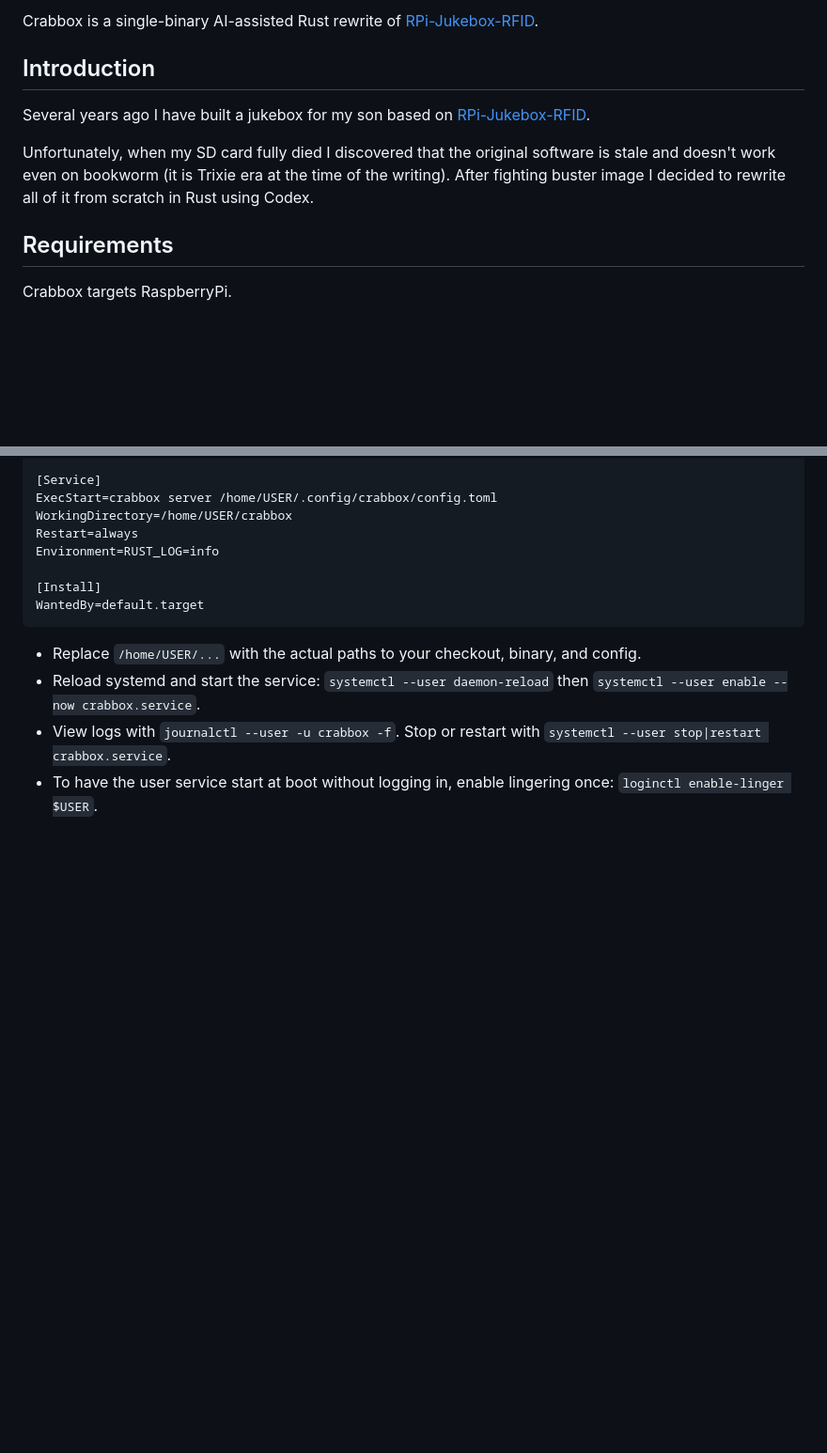
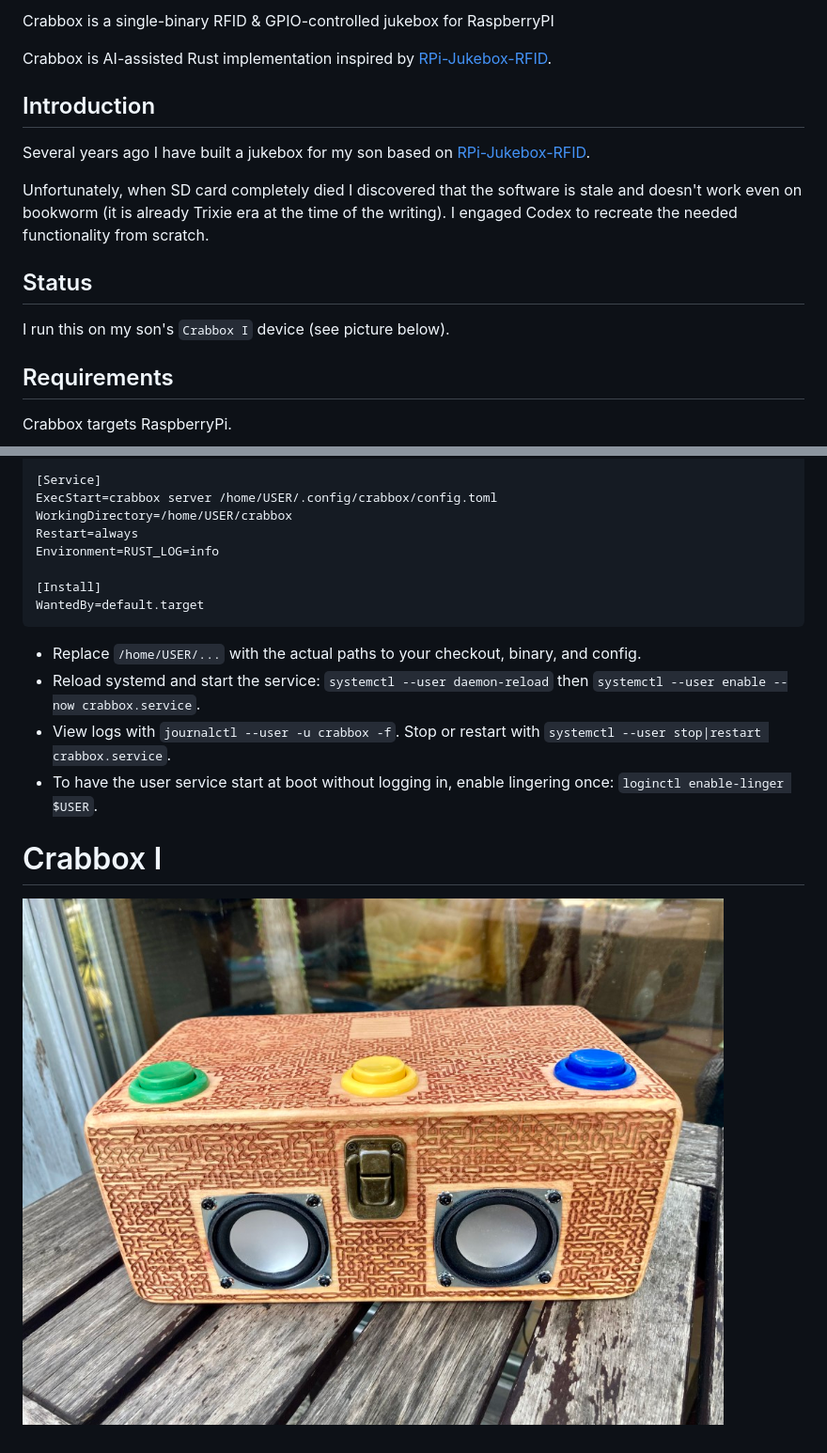
Before and after one commit to mikea/crabbox, a Markdown page: README.md, 2 parts joined by grey strips. Shown: that part at 94% size. Rendered like a GitHub page; pictures changed too: crabbox.jpg (added); blank space fills up the shorter version.

```diff
--- a/README.md
+++ b/README.md
@@ -1,12 +1,18 @@
-Crabbox is a single-binary AI-assisted Rust rewrite of [RPi-Jukebox-RFID](https://github.com/MiczFlor/RPi-Jukebox-RFID).
+Crabbox is a single-binary RFID & GPIO-controlled jukebox for RaspberryPI
+
+Crabbox is AI-assisted Rust implementation inspired by [RPi-Jukebox-RFID](https://github.com/MiczFlor/RPi-Jukebox-RFID).
 
 ## Introduction
 
 Several years ago I have built a jukebox for my son based on [RPi-Jukebox-RFID](https://github.com/MiczFlor/RPi-Jukebox-RFID).
 
-Unfortunately, when my SD card fully died I discovered that the original software is stale and doesn't
-work even on bookworm (it is Trixie era at the time of the writing). After fighting buster image I decided
-to rewrite all of it from scratch in Rust using Codex.
+Unfortunately, when SD card completely died I discovered that the  software is stale and doesn't
+work even on bookworm (it is already Trixie era at the time of the writing).
+I engaged Codex to recreate the needed functionality from scratch.
+
+## Status
+
+I run this on my son's `Crabbox I` device (see picture below).
 
 ## Requirements
 
@@ -96,3 +103,8 @@ WantedBy=default.target
 - Reload systemd and start the service: `systemctl --user daemon-reload` then `systemctl --user enable --now crabbox.service`.
 - View logs with `journalctl --user -u crabbox -f`. Stop or restart with `systemctl --user stop|restart crabbox.service`.
 - To have the user service start at boot without logging in, enable lingering once: `loginctl enable-linger $USER`.
+
+
+# Crabbox I
+
+![crabbox](crabbox.jpg)
```
Also changed, not shown: other parts of README.md (+4 -3 lines), 8 other files.
